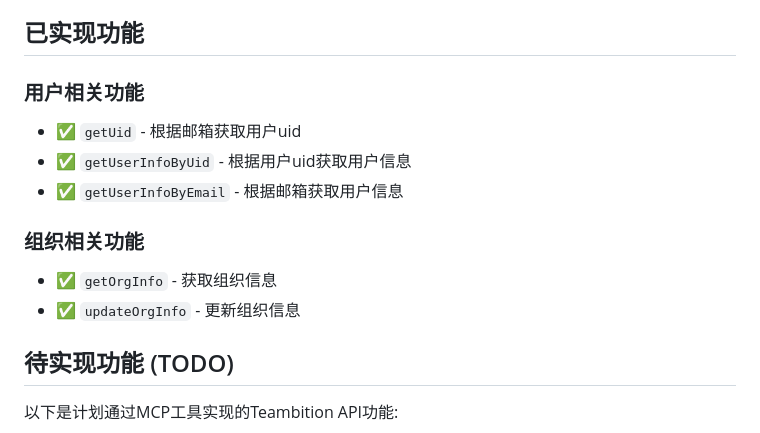
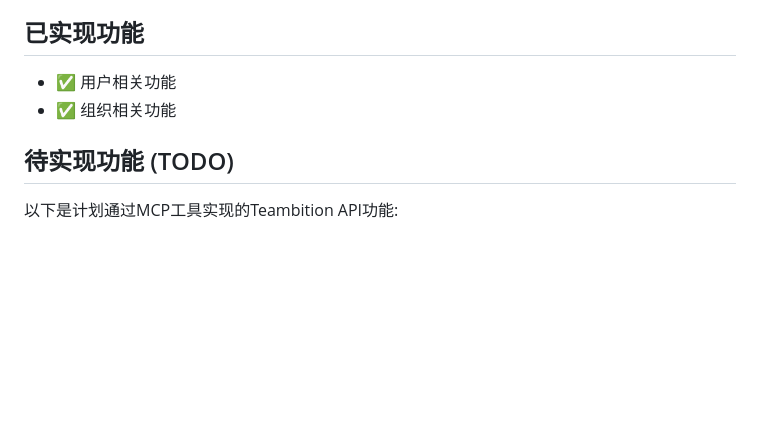
Before and after one commit to shenysun/teambition-mcp, a Markdown page: README.md, the part around the change. GitHub-like rendering; blank space fills up the shorter version.

Commit message:
feat: update readme

```diff
--- a/README.md
+++ b/README.md
@@ -16,16 +16,8 @@ Teambition MCP (Model Context Protocol) 服务器是一个基于 MCP 协议实
 
 ## 已实现功能
 
-### 用户相关功能
-
-- ✅ `getUid` - 根据邮箱获取用户uid
-- ✅ `getUserInfoByUid` - 根据用户uid获取用户信息
-- ✅ `getUserInfoByEmail` - 根据邮箱获取用户信息
-
-### 组织相关功能
-
-- ✅ `getOrgInfo` - 获取组织信息
-- ✅ `updateOrgInfo` - 更新组织信息
+- ✅ 用户相关功能
+- ✅ 组织相关功能
 
 ## 待实现功能 (TODO)
 
```
